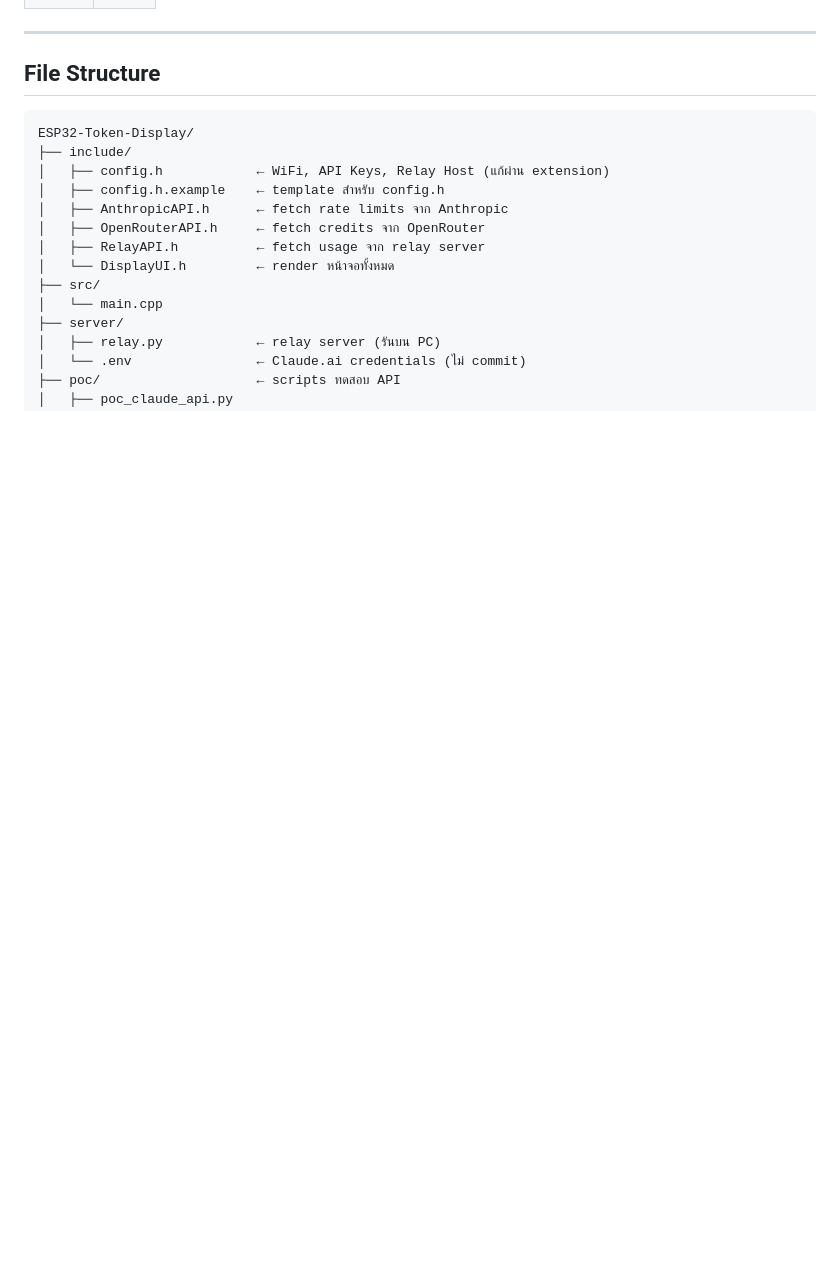
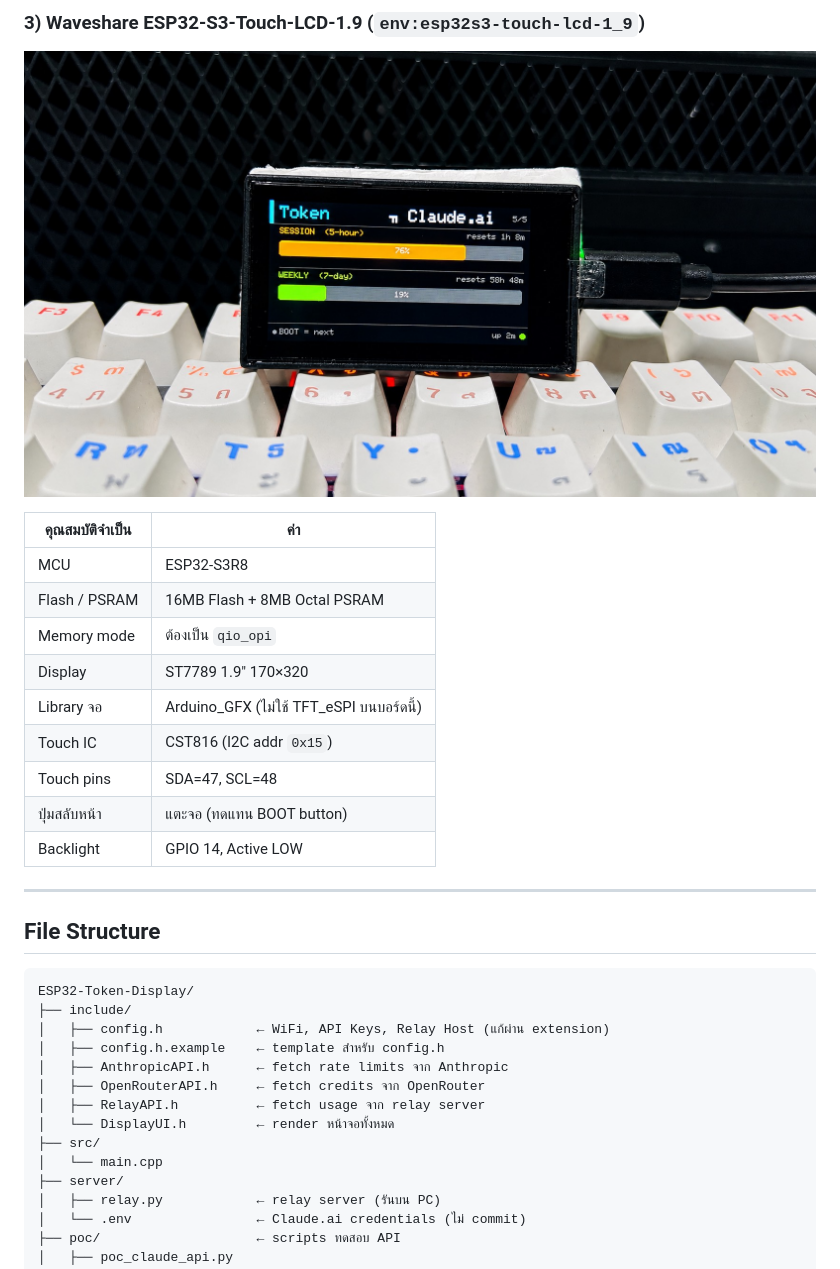
Before and after one commit to Acigap/ESP32-Token-Display, a Markdown page: README.md, the part around one of its changes. Rendered like a GitHub page; pictures changed too: image/esp32s3-touch-lcd-1_9.jpg (added); blank space fills up the shorter version.

```diff
--- a/README.md
+++ b/README.md
@@ -43,3 +69,18 @@
+### 3) Waveshare ESP32-S3-Touch-LCD-1.9 (`env:esp32s3-touch-lcd-1_9`)
+
+![ESP32-S3 Touch LCD 1.9](image/esp32s3-touch-lcd-1_9.jpg)
+
+| คุณสมบัติจำเป็น | ค่า |
+|----------------|-----|
+| MCU | ESP32-S3R8 |
+| Flash / PSRAM | 16MB Flash + 8MB Octal PSRAM |
+| Memory mode | ต้องเป็น `qio_opi` |
+| Display | ST7789 1.9" 170×320 |
+| Library จอ | Arduino_GFX (ไม่ใช้ TFT_eSPI บนบอร์ดนี้) |
+| Touch IC | CST816 (I2C addr `0x15`) |
+| Touch pins | SDA=47, SCL=48 |
+| ปุ่มสลับหน้า | แตะจอ (ทดแทน BOOT button) |
+| Backlight | GPIO 14, Active LOW |
 
 ---
 
```
Also changed, not shown: other parts of README.md (+35 -9 lines), image/esp32-ttgo-t-display.jpg (added).
